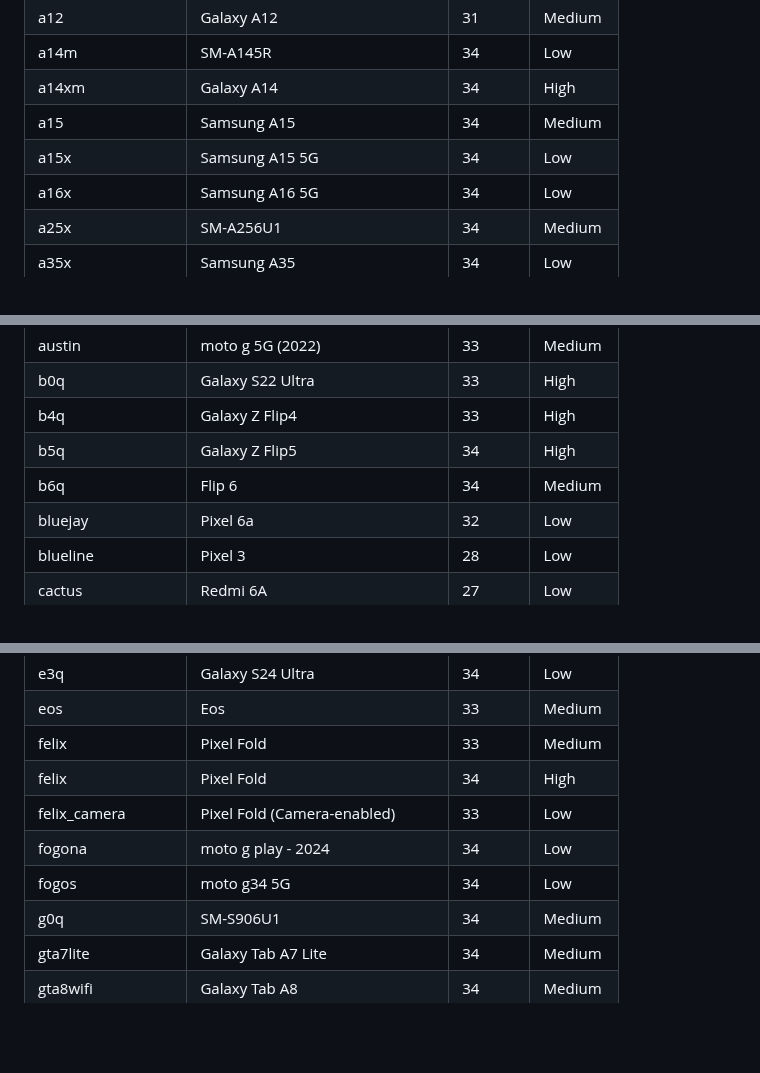
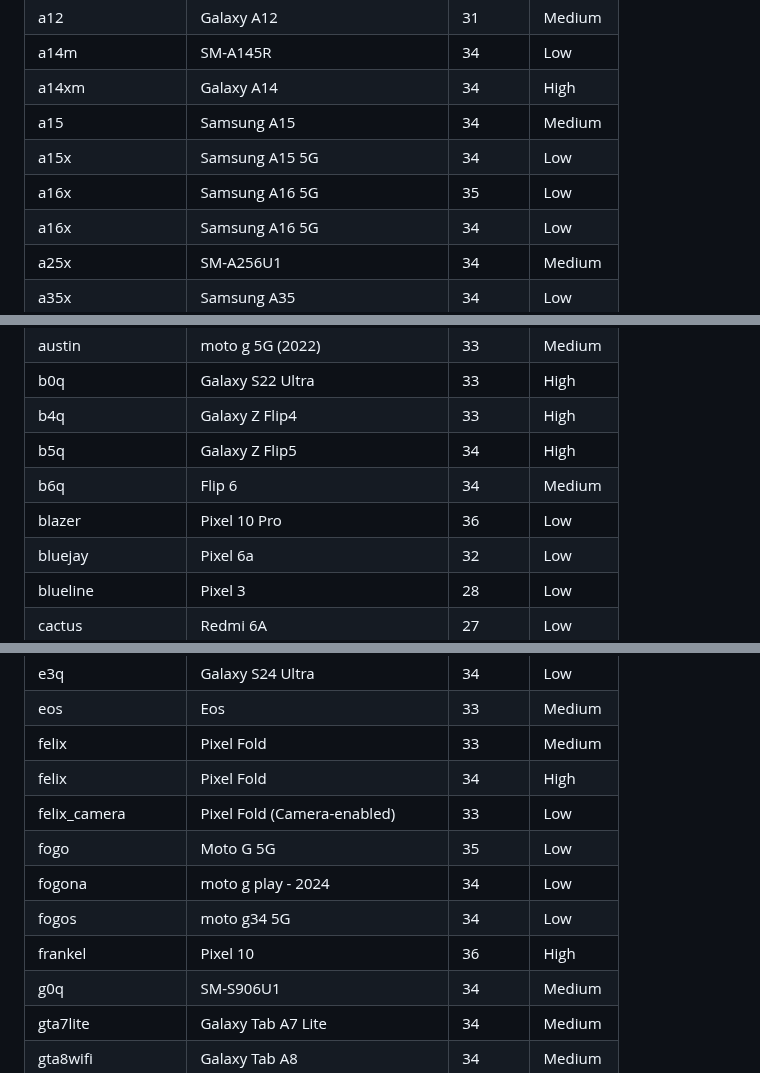
Before and after one commit to mozilla-mobile/testops-tools, a Markdown page: ftl-devices/devices.md, 3 parts joined by grey strips. Rendered like a GitHub page; blank space fills up the shorter version.

Commit message:
Automated update of devices.md

```diff
--- a/ftl-devices/devices.md
+++ b/ftl-devices/devices.md
@@ -26,6 +26,7 @@
 | a14xm | Galaxy A14 | 34 | High |
 | a15 | Samsung A15 | 34 | Medium |
 | a15x | Samsung A15 5G | 34 | Low |
+| a16x | Samsung A16 5G | 35 | Low |
 | a16x | Samsung A16 5G | 34 | Low |
 | a25x | SM-A256U1 | 34 | Medium |
 | a35x | Samsung A35 | 34 | Low |
@@ -39,6 +40,7 @@
 | b4q | Galaxy Z Flip4 | 33 | High |
 | b5q | Galaxy Z Flip5 | 34 | High |
 | b6q | Flip 6 | 34 | Medium |
+| blazer | Pixel 10 Pro | 36 | Low |
 | bluejay | Pixel 6a | 32 | Low |
 | blueline | Pixel 3 | 28 | Low |
 | cactus | Redmi 6A | 27 | Low |
@@ -61,8 +63,10 @@
 | felix | Pixel Fold | 33 | Medium |
 | felix | Pixel Fold | 34 | High |
 | felix_camera | Pixel Fold (Camera-enabled) | 33 | Low |
+| fogo | Moto G 5G | 35 | Low |
 | fogona | moto g play - 2024 | 34 | Low |
 | fogos | moto g34 5G | 34 | Low |
+| frankel | Pixel 10 | 36 | High |
 | g0q | SM-S906U1 | 34 | Medium |
 | gta7lite | Galaxy Tab A7 Lite | 34 | Medium |
 | gta8wifi | Galaxy Tab A8 | 34 | Medium |
```
Also changed, not shown: other parts of ftl-devices/devices.md (+1 -0 lines).
